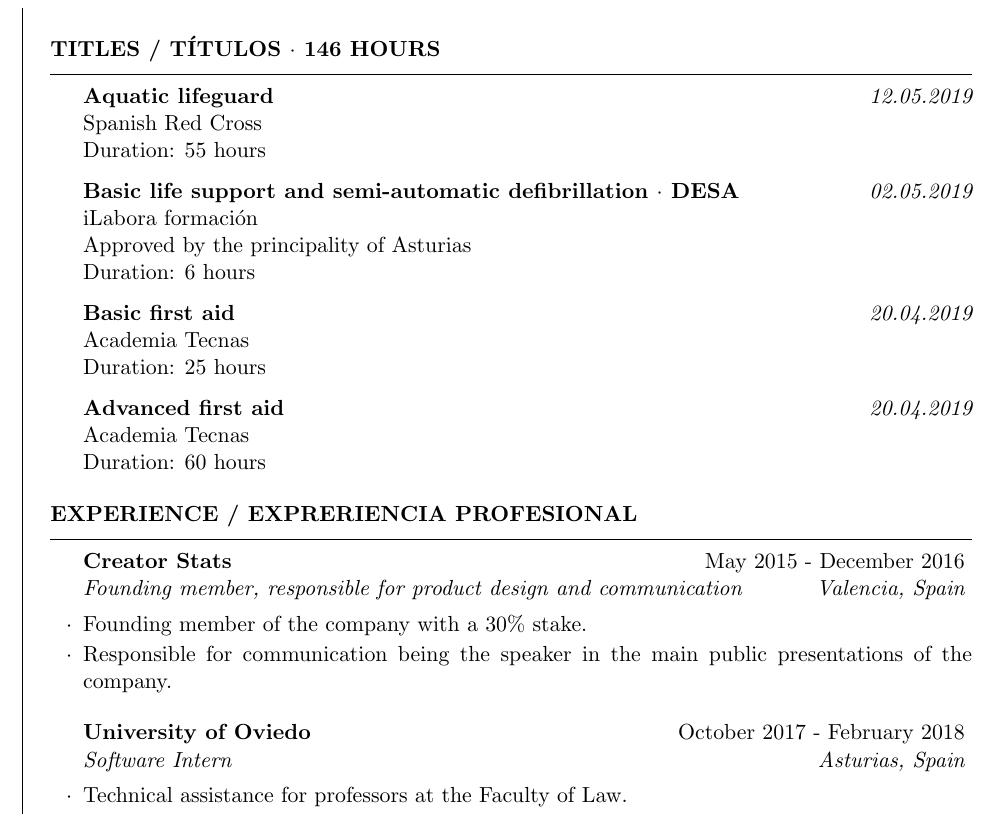
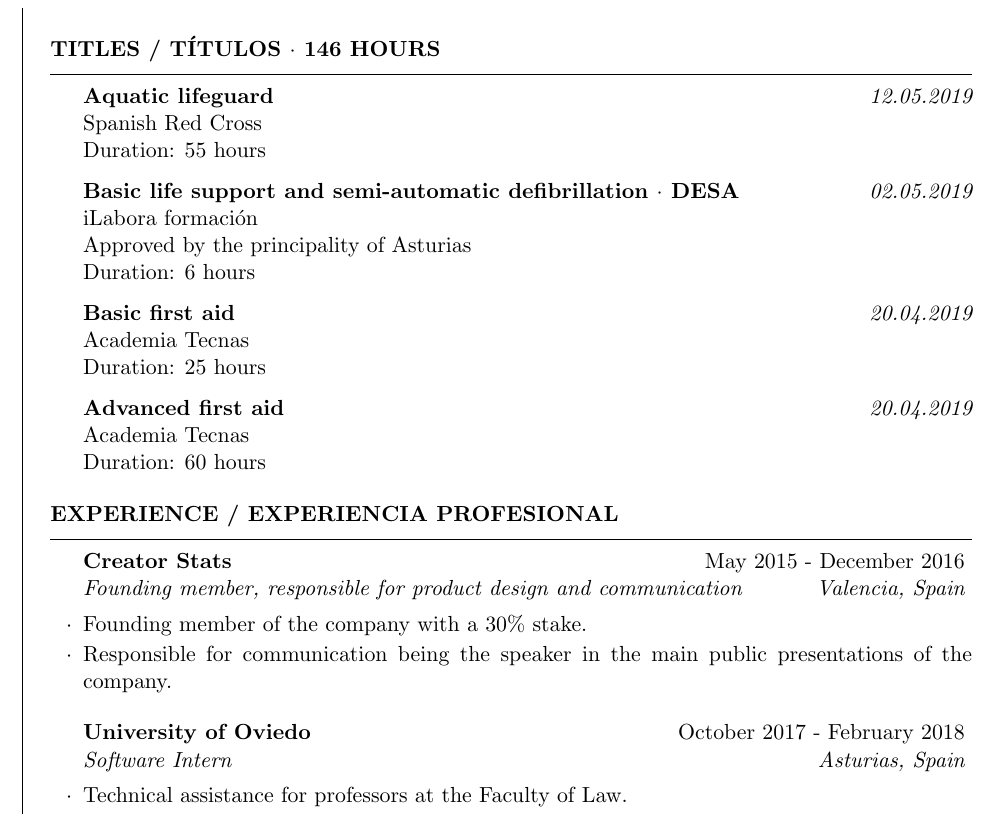
Before and after one commit to thewillyhuman/resume, a LaTeX CV (resume.tex): part of page 2 of 3, cut so that both start at the same text. Compiled offline with pdfLaTeX.

Commit message:
fix for #1

```diff
--- a/resume.tex
+++ b/resume.tex
@@ -152,7 +152,7 @@ Duration: 60 hours
 %	WORK EXPERIENCE SECTION
 %----------------------------------------------------------------------------------------
 
-\begin{rSection}{Experience / Expreriencia profesional}
+\begin{rSection}{Experience / Experiencia profesional}
 
 \begin{rSubsection}{Creator Stats}{May 2015 - December 2016}{Founding member, responsible for product design and communication}{Valencia, Spain}
 \item Founding member of the company with a 30\% stake.
```
Also changed, not shown: resume.pdf.
